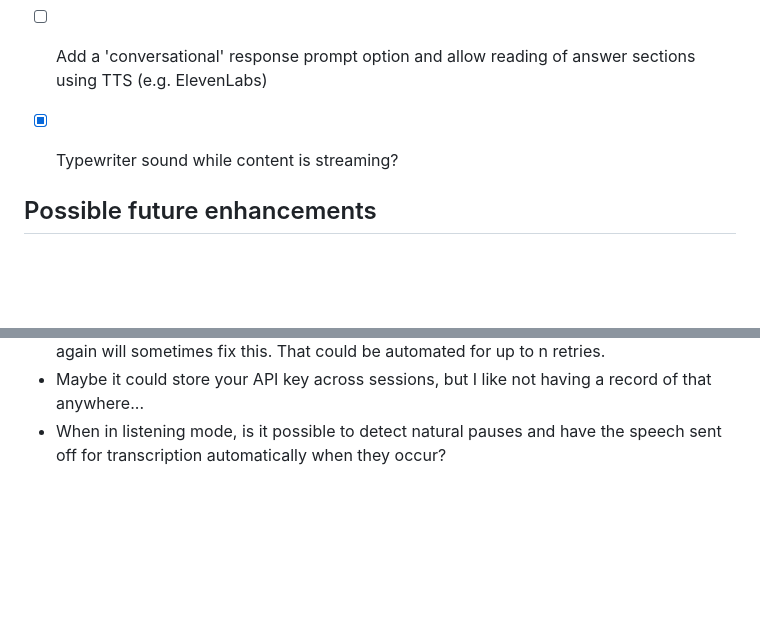
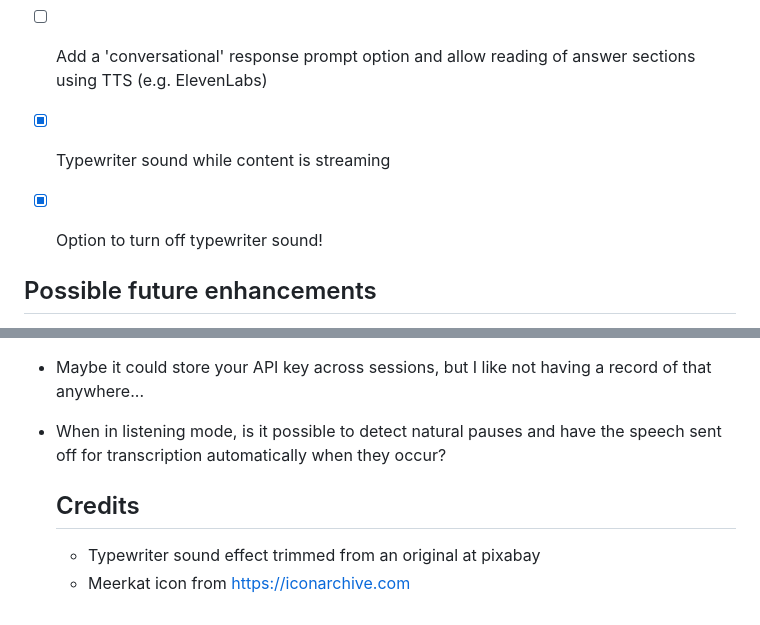
Before and after one commit to acolyer/amc-gpt, a Markdown page: README.md, 2 parts joined by grey strips. GitHub-like rendering; blank space fills up the shorter version.

```diff
--- a/README.md
+++ b/README.md
@@ -74,7 +74,8 @@ as needed in these delimiters.
 - [ ] Style the send button so that the enabled/disabled states are more visually distinct
 - [ ] Add the ability to speak your message and send it to the Whisper API for transcription
 - [ ] Add a 'conversational' response prompt option and allow reading of answer sections using TTS (e.g. ElevenLabs)
-- [x] Typewriter sound while content is streaming?
+- [x] Typewriter sound while content is streaming
+- [x] Option to turn off typewriter sound!
 
 
 ## Possible future enhancements
@@ -91,3 +92,8 @@ as needed in these delimiters.
   anywhere...
 * When in listening mode, is it possible to detect natural pauses and have the speech sent off for
   transcription automatically when they occur?
+
+  ## Credits
+
+  * Typewriter sound effect trimmed from an original at pixabay
+  * Meerkat icon from https://iconarchive.com
```
